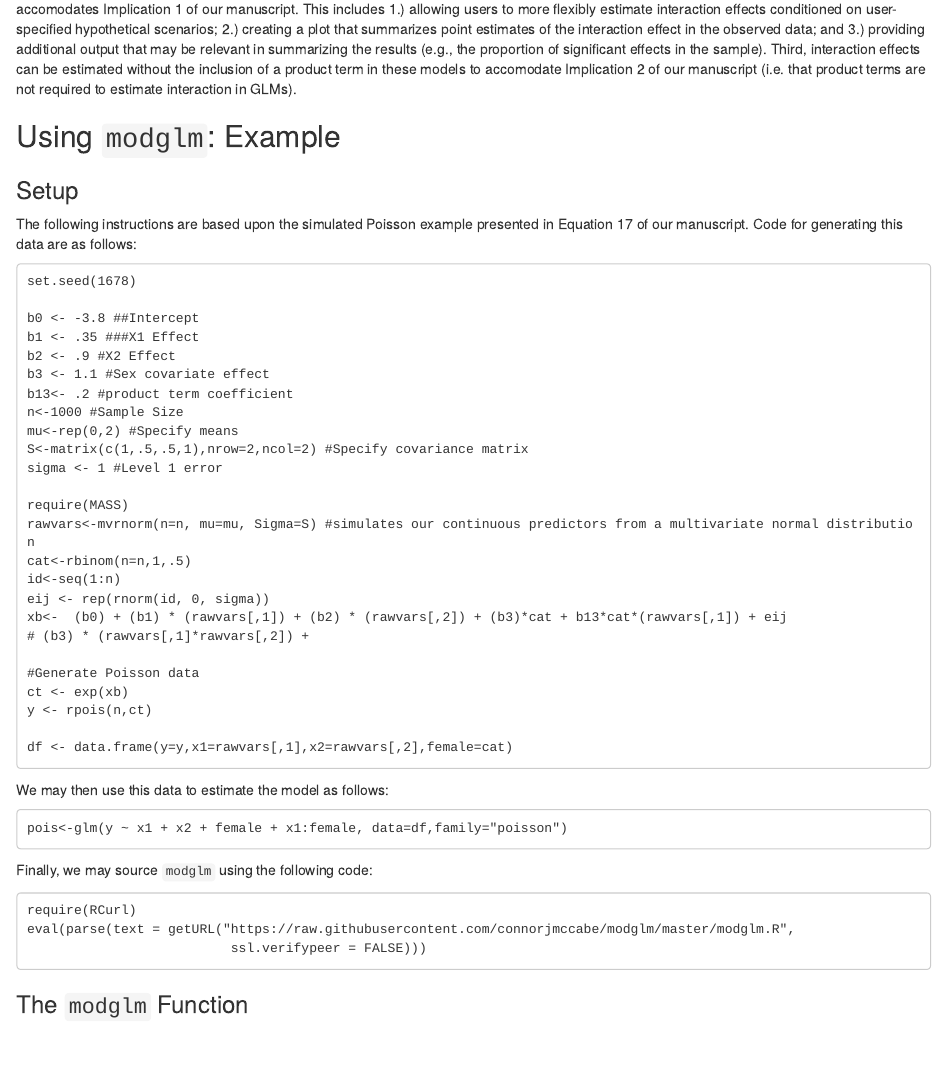
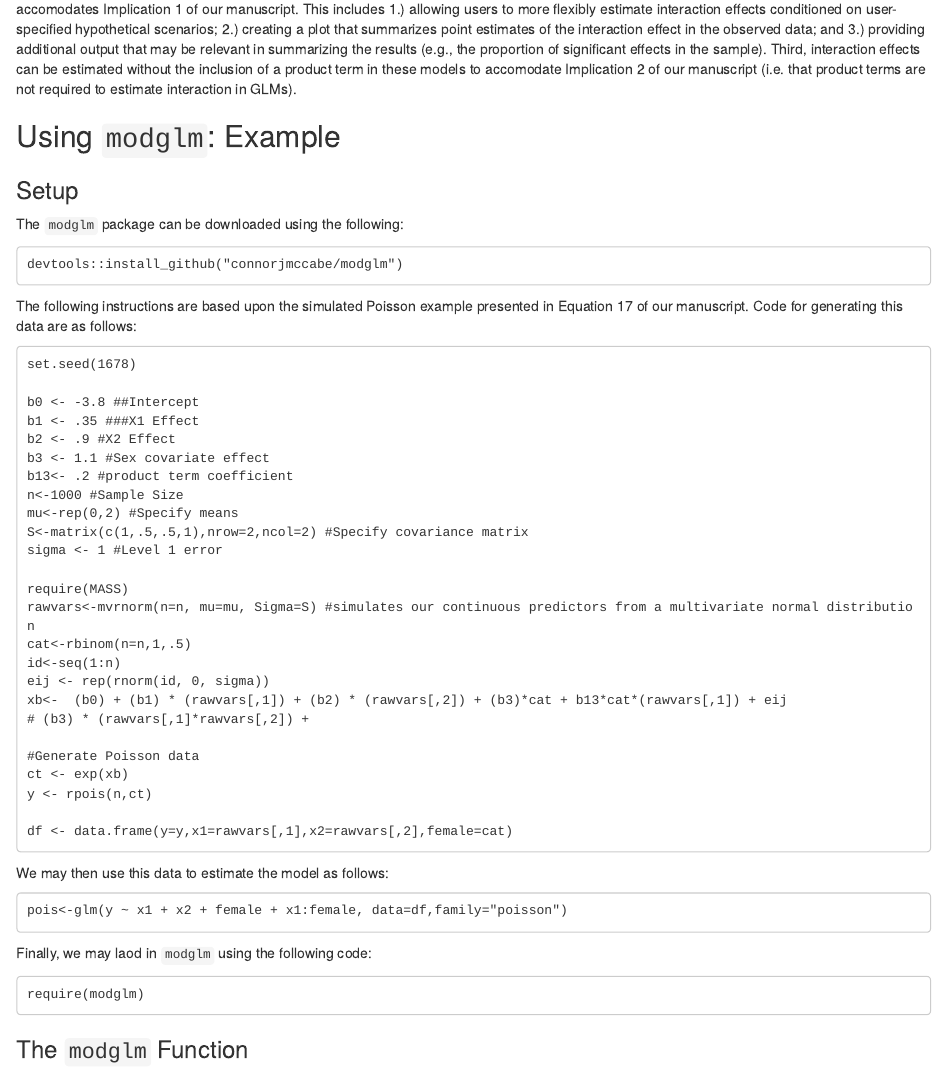
Before and after one commit to connorjmccabe/modglm, an R Markdown document (README.Rmd): the page in a window 1100 px wide, from 410 px down. Rendered offline with R 4.5, knitr and Pandoc, with nearby package versions.

Commit message:
updated readme

````diff
--- a/README.Rmd
+++ b/README.Rmd
@@ -17,6 +17,11 @@ However, we note key differences between our code and those provided by the abov
 ## Using `modglm`: Example
 
 ### Setup
+
+The `modglm` package can be downloaded using the following:
+```
+devtools::install_github("connorjmccabe/modglm")
+```
 
 The following instructions are based upon the simulated Poisson example presented in Equation 17 of our manuscript. Code for generating this data are as follows:
 
@@ -53,12 +58,10 @@ We may then use this data to estimate the model as follows:
 ```
 pois<-glm(y ~ x1 + x2 + female + x1:female, data=df,family="poisson")
 ```
-Finally, we may source `modglm` using the following code:
+Finally, we may laod in `modglm` using the following code:
 
 ```
-require(RCurl)
-eval(parse(text = getURL("https://raw.githubusercontent.com/connorjmccabe/modglm/master/modglm.R",
-                          ssl.verifypeer = FALSE)))
+require(modglm)
 ```
 
 ### The `modglm` Function
````
